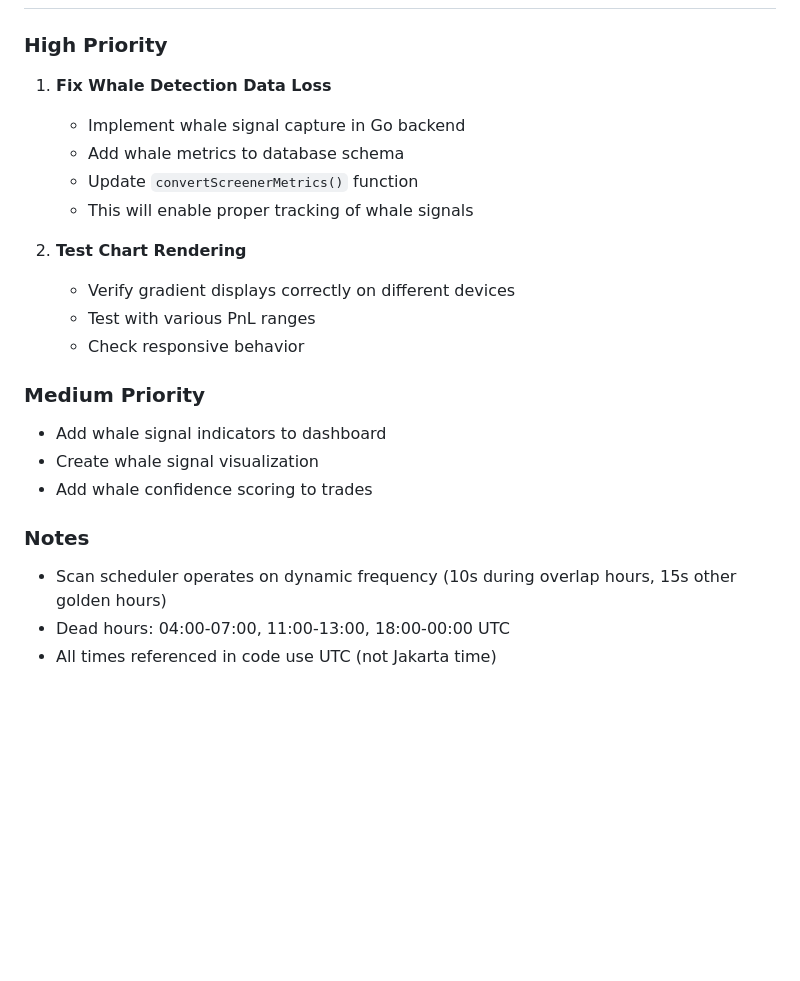
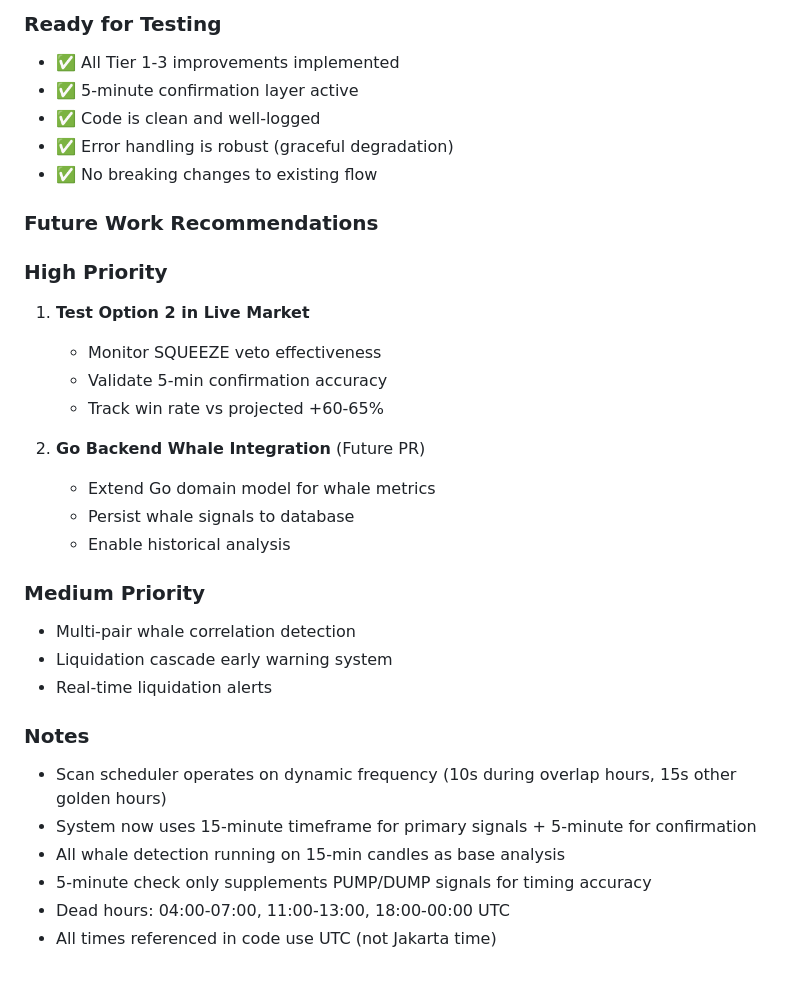
Before and after one commit to virhanali/neurotrade, a Markdown page: claude-context.md, the part around one of its changes. GitHub-like rendering; blank space fills up the shorter version.

```diff
--- a/claude-context.md
+++ b/claude-context.md
@@ -248,22 +324,32 @@ Optimized plugin performance by reducing redundant function calls:
+### Ready for Testing
+- ✅ All Tier 1-3 improvements implemented
+- ✅ 5-minute confirmation layer active
+- ✅ Code is clean and well-logged
+- ✅ Error handling is robust (graceful degradation)
+- ✅ No breaking changes to existing flow
+
+### Future Work Recommendations
 
 ### High Priority
-1. **Fix Whale Detection Data Loss**
-   - Implement whale signal capture in Go backend
-   - Add whale metrics to database schema
-   - Update `convertScreenerMetrics()` function
-   - This will enable proper tracking of whale signals
+1. **Test Option 2 in Live Market**
+   - Monitor SQUEEZE veto effectiveness
+   - Validate 5-min confirmation accuracy
+   - Track win rate vs projected +60-65%
 
-2. **Test Chart Rendering**
-   - Verify gradient displays correctly on different devices
-   - Test with various PnL ranges
-   - Check responsive behavior
+2. **Go Backend Whale Integration** (Future PR)
+   - Extend Go domain model for whale metrics
+   - Persist whale signals to database
+   - Enable historical analysis
 
 ### Medium Priority
-- Add whale signal indicators to dashboard
-- Create whale signal visualization
-- Add whale confidence scoring to trades
+- Multi-pair whale correlation detection
+- Liquidation cascade early warning system
+- Real-time liquidation alerts
 
 ### Notes
 - Scan scheduler operates on dynamic frequency (10s during overlap hours, 15s other golden hours)
+- System now uses 15-minute timeframe for primary signals + 5-minute for confirmation
+- All whale detection running on 15-min candles as base analysis
+- 5-minute check only supplements PUMP/DUMP signals for timing accuracy
 - Dead hours: 04:00-07:00, 11:00-13:00, 18:00-00:00 UTC
 - All times referenced in code use UTC (not Jakarta time)
```
Also changed, not shown: other parts of claude-context.md (+77 -1 lines).
